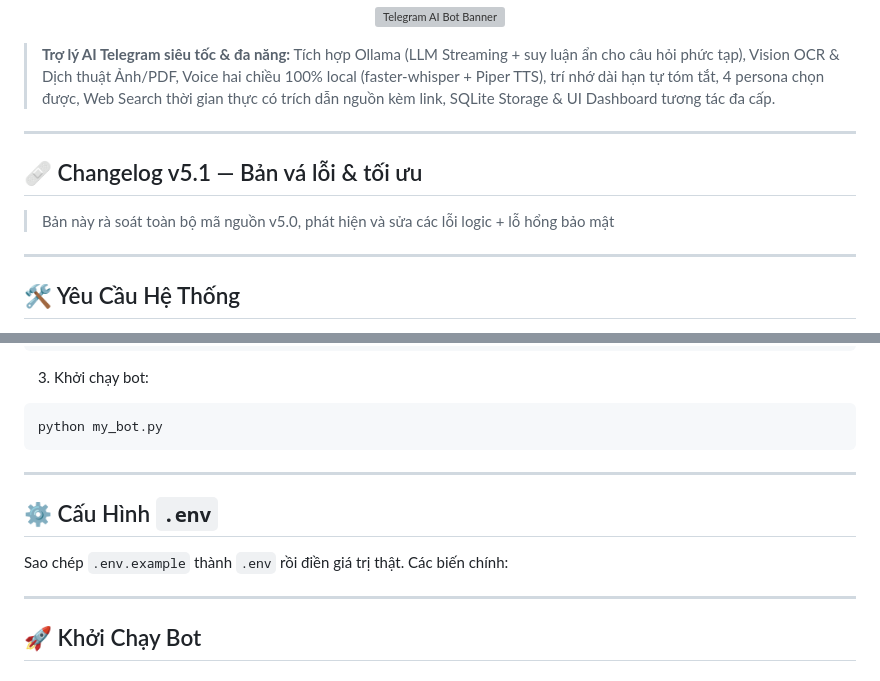
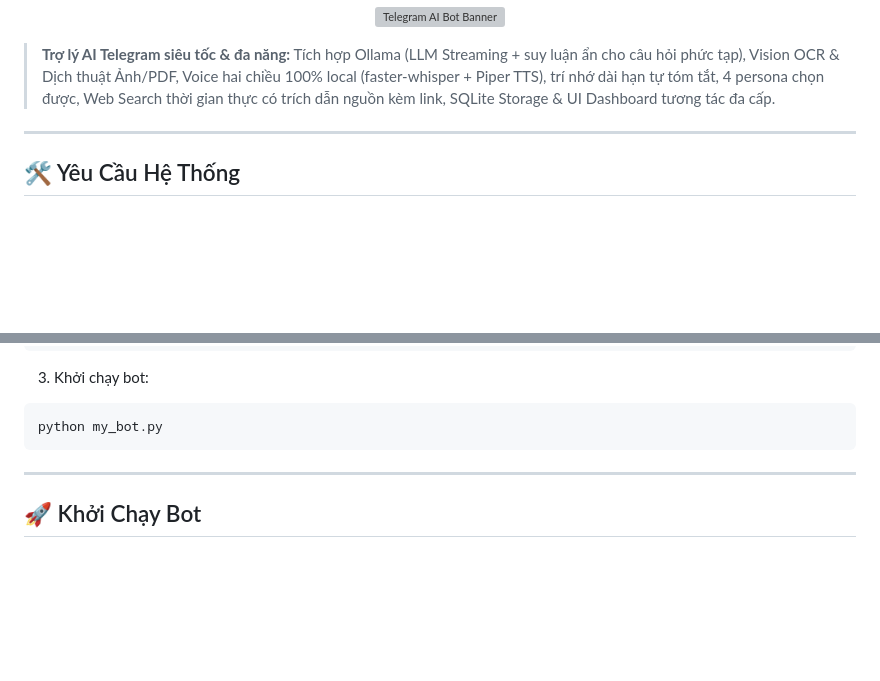
Before and after one commit to cuongng09/my_bot_restructured, a Markdown page: README.md, 2 parts joined by grey strips. Rendered like a GitHub page; blank space fills up the shorter version; grey boxes are pictures that could not be loaded.

````diff
--- a/README.md
+++ b/README.md
@@ -19,12 +19,6 @@
 </p>
 
 > **Trợ lý AI Telegram siêu tốc & đa năng:** Tích hợp Ollama (LLM Streaming + suy luận ẩn cho câu hỏi phức tạp), Vision OCR & Dịch thuật Ảnh/PDF, Voice hai chiều 100% local (faster-whisper + Piper TTS), trí nhớ dài hạn tự tóm tắt, 4 persona chọn được, Web Search thời gian thực có trích dẫn nguồn kèm link, SQLite Storage & UI Dashboard tương tác đa cấp.
-
----
-
-## 🩹 Changelog v5.1 — Bản vá lỗi & tối ưu
-
-> Bản này rà soát toàn bộ mã nguồn v5.0, phát hiện và sửa các lỗi logic + lỗ hổng bảo mật
 
 ---
 
@@ -96,12 +90,6 @@ pip install -r requirements.txt
 ```powershell
 python my_bot.py
 ```
-
----
-
-## ⚙️ Cấu Hình `.env`
-
-Sao chép `.env.example` thành `.env` rồi điền giá trị thật. Các biến chính:
 
 ---
 
````
